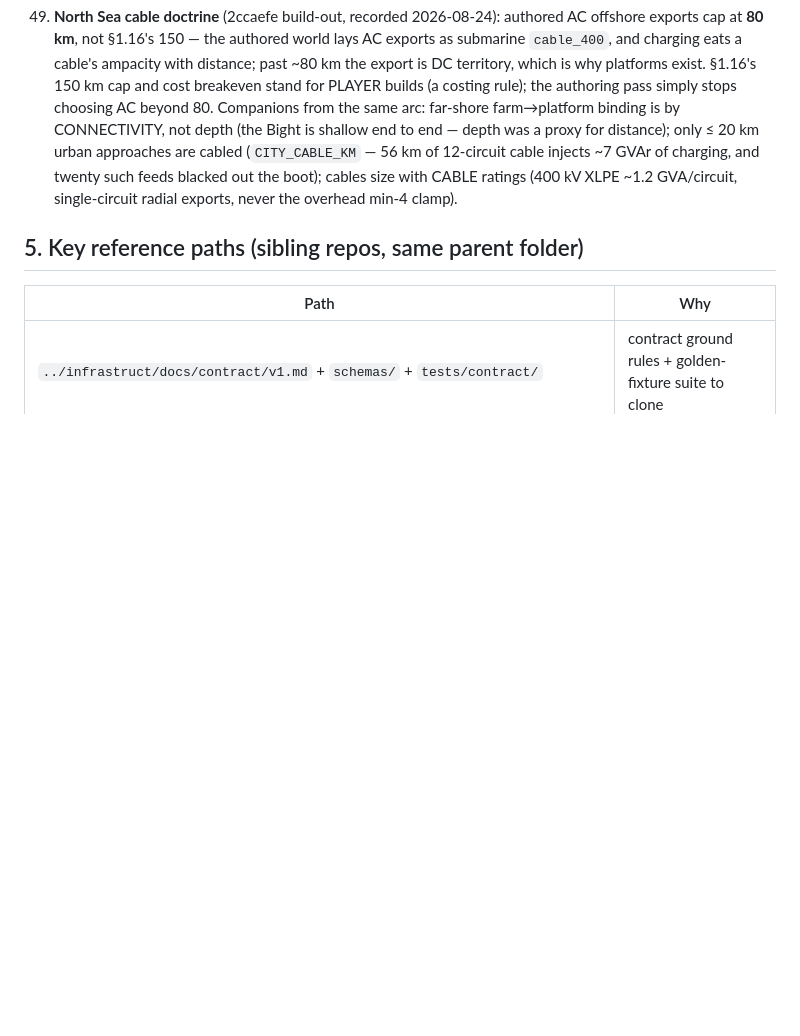
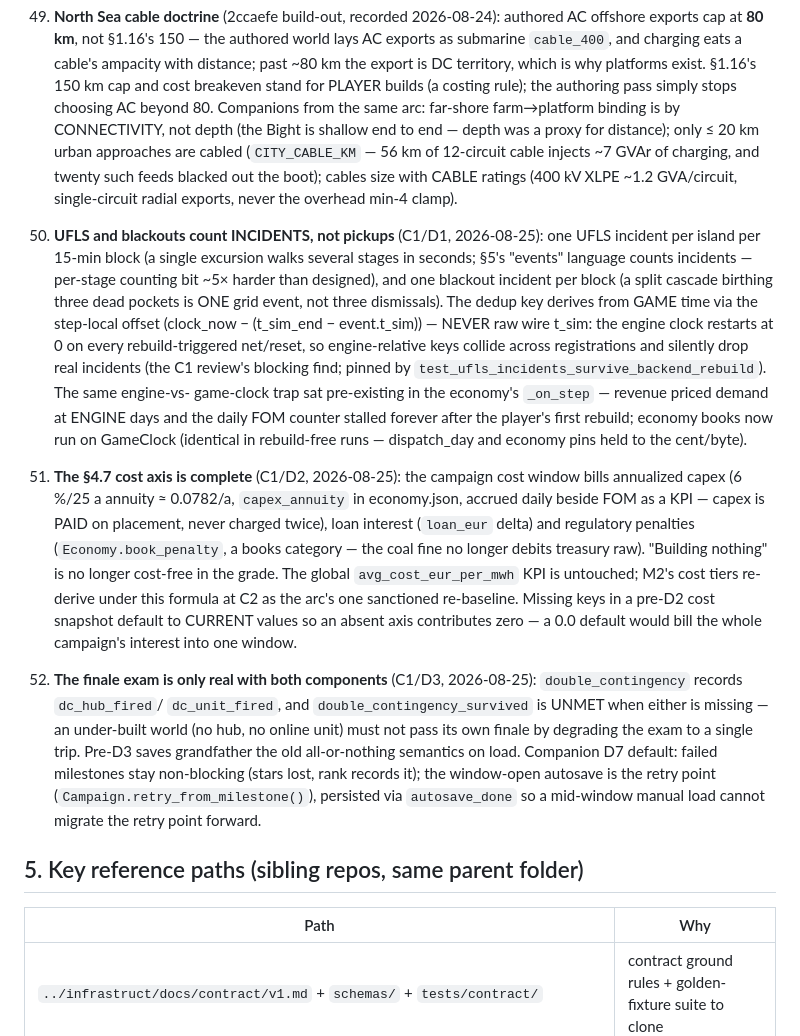
Before and after one commit to markisbell/rttransportflow, a Markdown page: CLAUDE.md, the part around one of its changes. Rendered like a GitHub page; blank space fills up the shorter version.

```diff
--- a/CLAUDE.md
+++ b/CLAUDE.md
@@ -480,6 +480,48 @@ docs/GAME_DESIGN.md.
     with CABLE ratings (400 kV XLPE ~1.2 GVA/circuit, single-circuit
     radial exports, never the overhead min-4 clamp).
 
+50. **UFLS and blackouts count INCIDENTS, not pickups** (C1/D1,
+    2026-08-25): one UFLS incident per island per 15-min block (a single
+    excursion walks several stages in seconds; §5's "events" language
+    counts incidents — per-stage counting bit ~5× harder than designed),
+    and one blackout incident per block (a split cascade birthing three
+    dead pockets is ONE grid event, not three dismissals). The dedup key
+    derives from GAME time via the step-local offset
+    (clock_now − (t_sim_end − event.t_sim)) — NEVER raw wire t_sim: the
+    engine clock restarts at 0 on every rebuild-triggered net/reset, so
+    engine-relative keys collide across registrations and silently drop
+    real incidents (the C1 review's blocking find; pinned by
+    `test_ufls_incidents_survive_backend_rebuild`). The same engine-vs-
+    game-clock trap sat pre-existing in the economy's `_on_step` —
+    revenue priced demand at ENGINE days and the daily FOM counter
+    stalled forever after the player's first rebuild; economy books now
+    run on GameClock (identical in rebuild-free runs — dispatch_day and
+    economy pins held to the cent/byte).
+
+51. **The §4.7 cost axis is complete** (C1/D2, 2026-08-25): the campaign
+    cost window bills annualized capex (6 %/25 a annuity ≈ 0.0782/a,
+    `capex_annuity` in economy.json, accrued daily beside FOM as a KPI —
+    capex is PAID on placement, never charged twice), loan interest
+    (`loan_eur` delta) and regulatory penalties (`Economy.book_penalty`,
+    a books category — the coal fine no longer debits treasury raw).
+    "Building nothing" is no longer cost-free in the grade. The global
+    `avg_cost_eur_per_mwh` KPI is untouched; M2's cost tiers re-derive
+    under this formula at C2 as the arc's one sanctioned re-baseline.
+    Missing keys in a pre-D2 cost snapshot default to CURRENT values so
+    an absent axis contributes zero — a 0.0 default would bill the whole
+    campaign's interest into one window.
+
+52. **The finale exam is only real with both components** (C1/D3,
+    2026-08-25): `double_contingency` records `dc_hub_fired`/
+    `dc_unit_fired`, and `double_contingency_survived` is UNMET when
+    either is missing — an under-built world (no hub, no online unit)
+    must not pass its own finale by degrading the exam to a single trip.
+    Pre-D3 saves grandfather the old all-or-nothing semantics on load.
+    Companion D7 default: failed milestones stay non-blocking (stars
+    lost, rank records it); the window-open autosave is the retry point
+    (`Campaign.retry_from_milestone()`), persisted via `autosave_done`
+    so a mid-window manual load cannot migrate the retry point forward.
+
 ## 5. Key reference paths (sibling repos, same parent folder)
 
 | Path | Why |
```
Also changed, not shown: other parts of CLAUDE.md (+52 -1 lines).
